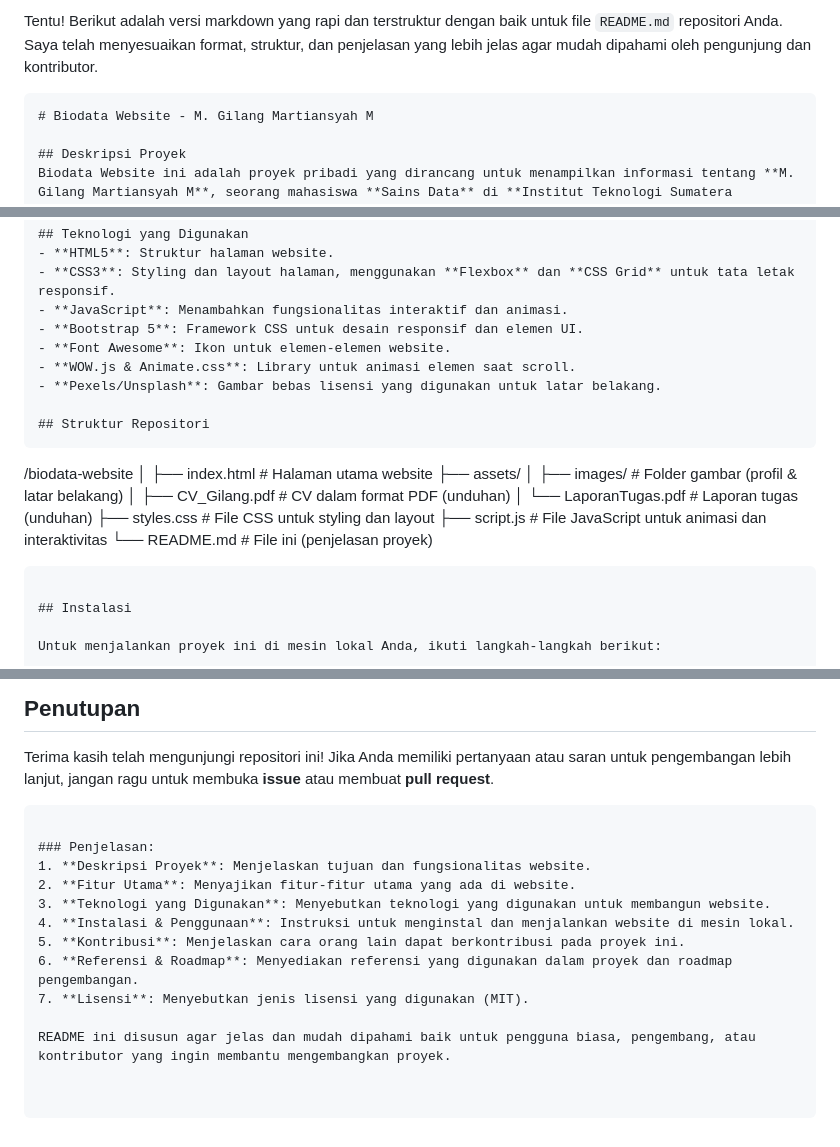
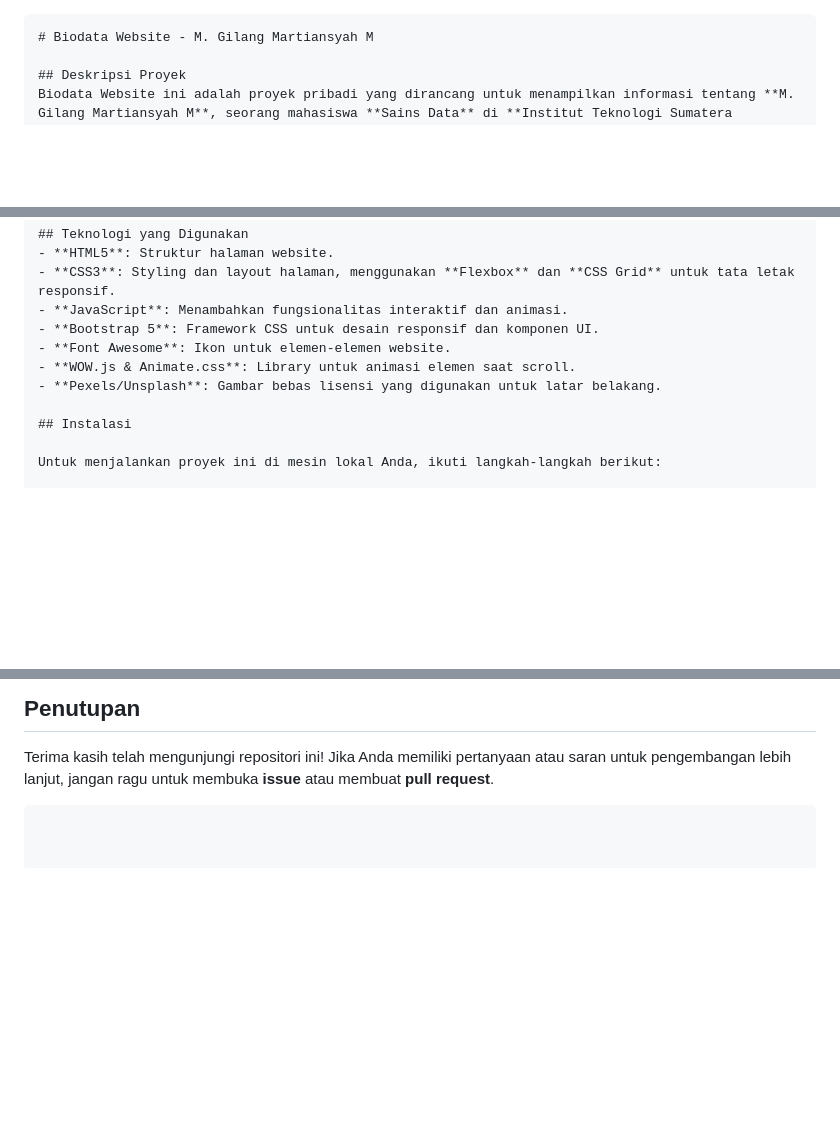
Before and after one commit to NvRSleep/TugasBiodata, a Markdown page: README.md, 3 parts joined by grey strips. Rendered like a GitHub page; blank space fills up the shorter version.

````diff
--- a/README.md
+++ b/README.md
@@ -1,5 +1,3 @@
-Tentu! Berikut adalah versi markdown yang rapi dan terstruktur dengan baik untuk file `README.md` repositori Anda. Saya telah menyesuaikan format, struktur, dan penjelasan yang lebih jelas agar mudah dipahami oleh pengunjung dan kontributor.
-
 ```markdown
 # Biodata Website - M. Gilang Martiansyah M
 
@@ -24,24 +22,10 @@ Website ini memiliki beberapa fitur menarik seperti:
 - **HTML5**: Struktur halaman website.
 - **CSS3**: Styling dan layout halaman, menggunakan **Flexbox** dan **CSS Grid** untuk tata letak responsif.
 - **JavaScript**: Menambahkan fungsionalitas interaktif dan animasi.
-- **Bootstrap 5**: Framework CSS untuk desain responsif dan elemen UI.
+- **Bootstrap 5**: Framework CSS untuk desain responsif dan komponen UI.
 - **Font Awesome**: Ikon untuk elemen-elemen website.
 - **WOW.js & Animate.css**: Library untuk animasi elemen saat scroll.
 - **Pexels/Unsplash**: Gambar bebas lisensi yang digunakan untuk latar belakang.
-
-## Struktur Repositori
-```
-/biodata-website
-│
-├── index.html                # Halaman utama website
-├── assets/
-│   ├── images/               # Folder gambar (profil & latar belakang)
-│   ├── CV_Gilang.pdf         # CV dalam format PDF (unduhan)
-│   └── LaporanTugas.pdf      # Laporan tugas (unduhan)
-├── styles.css                # File CSS untuk styling dan layout
-├── script.js                 # File JavaScript untuk animasi dan interaktivitas
-└── README.md                 # File ini (penjelasan proyek)
-```
 
 ## Instalasi
 
@@ -136,16 +120,4 @@ Proyek ini menggunakan **Lisensi MIT**. Lihat file [LICENSE](LICENSE) untuk info
 ## Penutupan
 
 Terima kasih telah mengunjungi repositori ini! Jika Anda memiliki pertanyaan atau saran untuk pengembangan lebih lanjut, jangan ragu untuk membuka **issue** atau membuat **pull request**.
-
 ```
-
-### Penjelasan:
-1. **Deskripsi Proyek**: Menjelaskan tujuan dan fungsionalitas website.
-2. **Fitur Utama**: Menyajikan fitur-fitur utama yang ada di website.
-3. **Teknologi yang Digunakan**: Menyebutkan teknologi yang digunakan untuk membangun website.
-4. **Instalasi & Penggunaan**: Instruksi untuk menginstal dan menjalankan website di mesin lokal.
-5. **Kontribusi**: Menjelaskan cara orang lain dapat berkontribusi pada proyek ini.
-6. **Referensi & Roadmap**: Menyediakan referensi yang digunakan dalam proyek dan roadmap pengembangan.
-7. **Lisensi**: Menyebutkan jenis lisensi yang digunakan (MIT).
-
-README ini disusun agar jelas dan mudah dipahami baik untuk pengguna biasa, pengembang, atau kontributor yang ingin membantu mengembangkan proyek.
````
